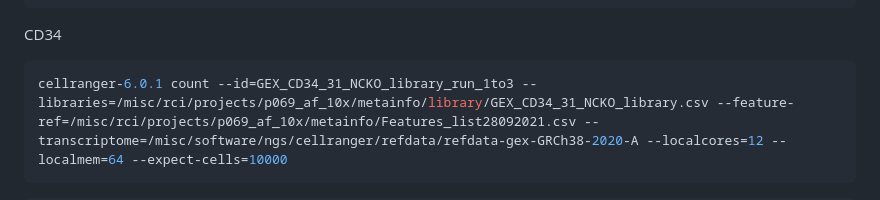
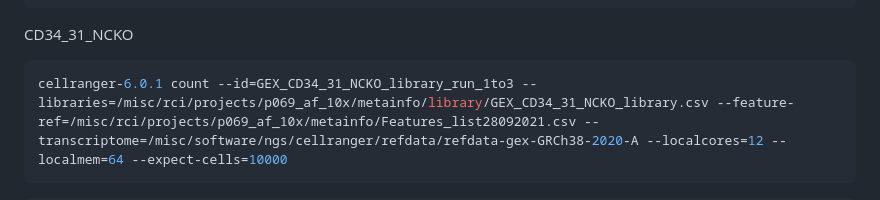
Before and after one commit to agrehli/CohesinAML, a Markdown page: Pipelines/scRNA_preprocessing.md, the part around the change. Drawn GitHub-style.

````diff
--- a/Pipelines/scRNA_preprocessing.md
+++ b/Pipelines/scRNA_preprocessing.md
@@ -53,7 +53,7 @@ fastqs,sample,library_type
 ```
 
 
-CD34
+CD34_31_NCKO
 ```bash
 cellranger-6.0.1 count --id=GEX_CD34_31_NCKO_library_run_1to3 --libraries=/misc/rci/projects/p069_af_10x/metainfo/library/GEX_CD34_31_NCKO_library.csv --feature-ref=/misc/rci/projects/p069_af_10x/metainfo/Features_list28092021.csv --transcriptome=/misc/software/ngs/cellranger/refdata/refdata-gex-GRCh38-2020-A --localcores=12 --localmem=64 --expect-cells=10000
 ```
````
